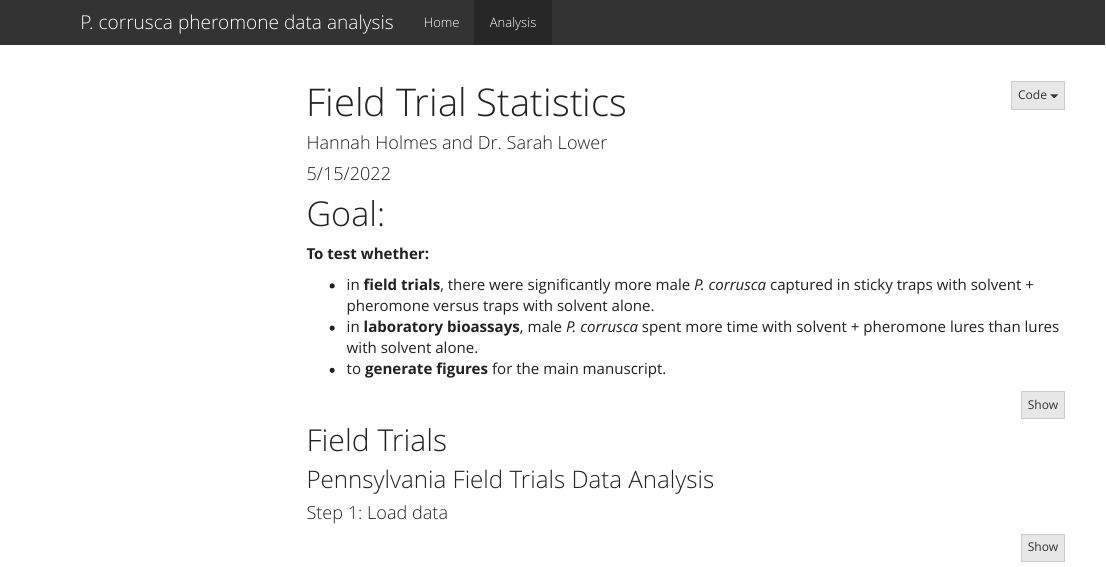
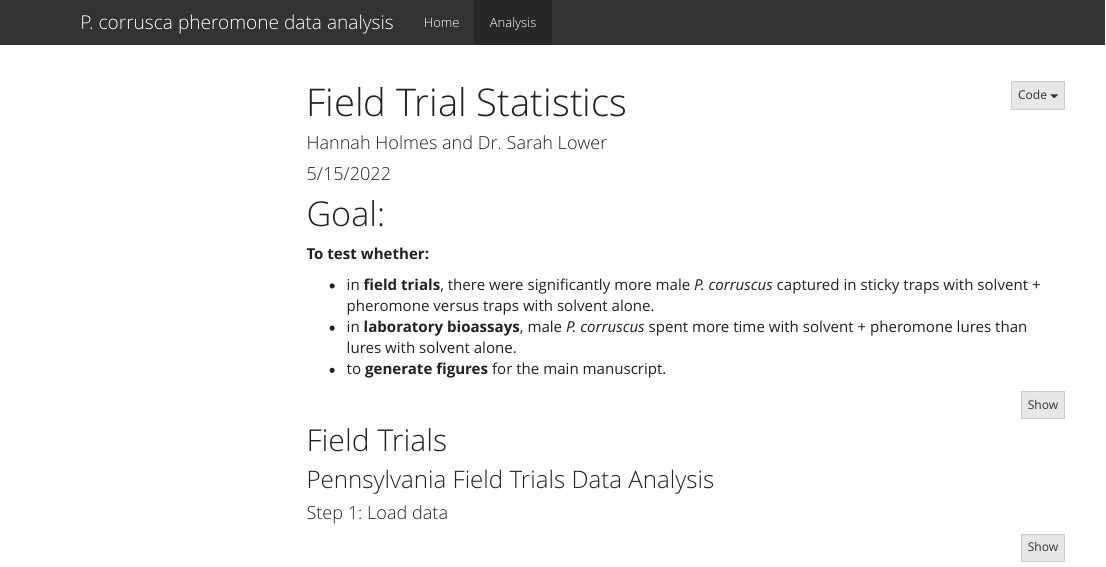
Before and after one commit to selower/Winter_firefly_pheromone_project, an R Markdown document (Field_trials_StatsandFigs_10_28_22.Rmd): the page in a window 1100 px wide, from its top. The pictures show the output file Field_trials_StatsandFigs_10_28_22.html that the author committed with the source, opened offline; library style sheets and scripts come from the installed R packages; menus at the side of the page are left out.

Commit message:
Updated analysis Rmd with sp. name

````diff
--- a/Field_trials_StatsandFigs_10_28_22.Rmd
+++ b/Field_trials_StatsandFigs_10_28_22.Rmd
@@ -16,8 +16,8 @@ output:
 
 **To test whether:**
 
-  + in **field trials**, there were significantly more male *P. corrusca* captured in sticky traps with solvent + pheromone versus traps with solvent alone.
-  + in **laboratory bioassays**, male *P. corrusca* spent more time with solvent + pheromone lures than lures with solvent alone.
+  + in **field trials**, there were significantly more male *P. corruscus* captured in sticky traps with solvent + pheromone versus traps with solvent alone.
+  + in **laboratory bioassays**, male *P. corruscus* spent more time with solvent + pheromone lures than lures with solvent alone.
   + to **generate figures** for the main manuscript.
 
 ```{r setup, include=FALSE}
````
Also changed, not shown: Field_trials_StatsandFigs_10_28_22.html, Field_trials_StatsandFigs_10_28_22_files/figure-html/big plot-1.png, Field_trials_StatsandFigs_10_28_22_files/figure-html/boxplot PA-1.png, Field_trials_StatsandFigs_10_28_22_files/figure-html/boxplot VT-1.png, Field_trials_StatsandFigs_10_28_22_files/figure-html/contact visual-1.png, Field_trials_StatsandFigs_10_28_22_files/figure-html/visualizing behavioral types-1.png.
